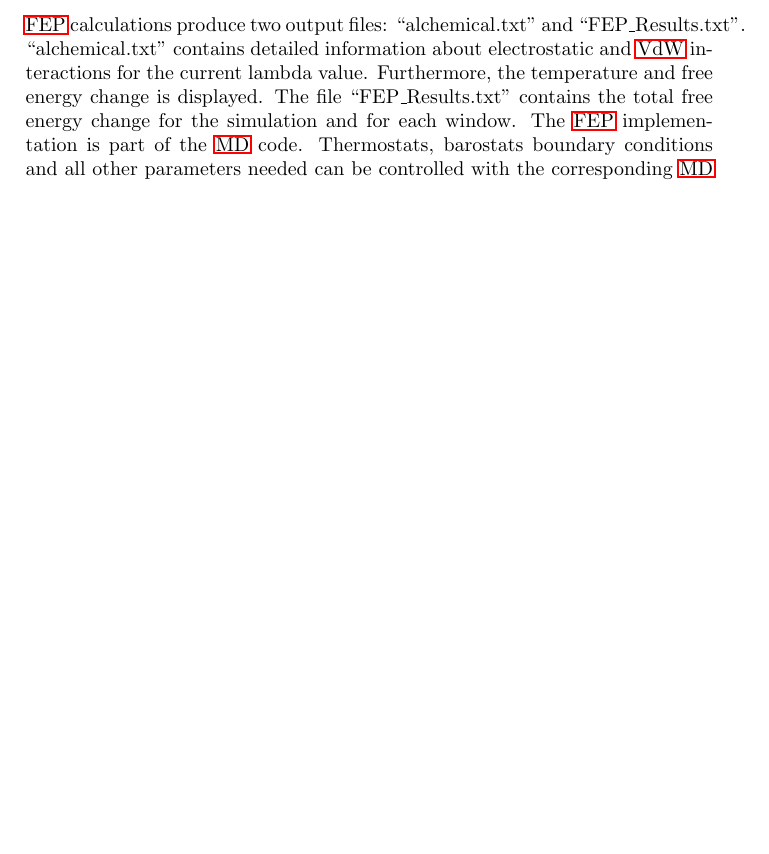
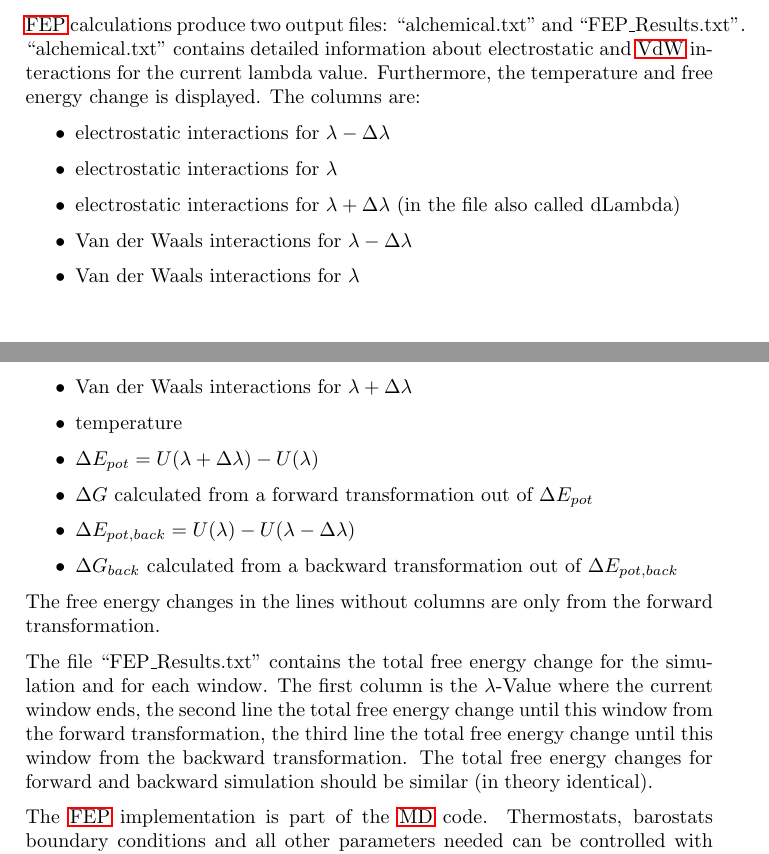
Before and after one commit to AKEngels/CAST, a LaTeX document (manual/castmanual.tex): part of page 35 of 55 before the commit and two parts of pages 35 and 36 of 56 after it, the two joined at a grey line, cut so that both start at the same text, the shorter picture padded with empty space. Compiled offline with pdfLaTeX.

Commit message:
update manual

```diff
--- a/manual/castmanual.tex
+++ b/manual/castmanual.tex
@@ -955,7 +955,24 @@ U_{vdw}(ab) = \lambda_{vdw} \cdot \epsilon_{AB} \left[ \frac{R_{ab,0}^{12}}{\lef
 		\textbf{FEPfreq} & Frequency of \ac{FEP} output & integer [1] \\
 	\end{tabularx}\\~\\
 
-	\ac{FEP} calculations produce two output files: ``alchemical.txt'' and ``FEP\_Results.txt''. ``alchemical.txt'' contains detailed information about electrostatic and \ac{VdW} interactions for the current lambda value. Furthermore, the temperature and free energy change is displayed. The file ``FEP\_Results.txt'' contains the total free energy change for the simulation and for each window.
+	\ac{FEP} calculations produce two output files: ``alchemical.txt'' and ``FEP\_Results.txt''. ``alchemical.txt'' contains detailed information about electrostatic and \ac{VdW} interactions for the current lambda value. Furthermore, the temperature and free energy change is displayed. The columns are:
+	\begin{itemize}
+	\item electrostatic interactions for $\lambda - \Delta \lambda$
+	\item electrostatic interactions for $\lambda$
+	\item electrostatic interactions for $\lambda + \Delta \lambda$ (in the file also called dLambda)
+	\item Van der Waals interactions for $\lambda - \Delta \lambda$
+	\item Van der Waals interactions for $\lambda$
+	\item Van der Waals interactions for $\lambda + \Delta \lambda$
+	\item temperature
+	\item $\Delta E_{pot} = U(\lambda + \Delta \lambda) - U(\lambda)$
+	\item $\Delta G$ calculated from a forward transformation out of $\Delta E_{pot}$
+	\item $\Delta E_{pot, back} = U(\lambda) - U(\lambda - \Delta \lambda)$
+	\item $\Delta G_{back}$ calculated from a backward transformation out of $\Delta E_{pot,back}$
+	\end{itemize}
+	The free energy changes in the lines without columns are only from the forward transformation.
+
+	The file ``FEP\_Results.txt'' contains the total free energy change for the simulation and for each window. The first column is the $\lambda$-Value where the current window ends, the second line the total free energy change until this window from the forward transformation, the third line the total free energy change until this window from the backward transformation. The total free energy changes for forward and backward simulation should be similar (in theory identical).
+
 	The \ac{FEP} implementation is part of the \ac{MD} code. Thermostats, barostats boundary conditions and all other parameters needed can be controlled with the corresponding \ac{MD} variables.
 
 	If you use a temperature gradient it will only be applied in the initialisation run but not in the equilibration and production runs. In those the temperature is kept constant at the last temperature of your gradient.
```
